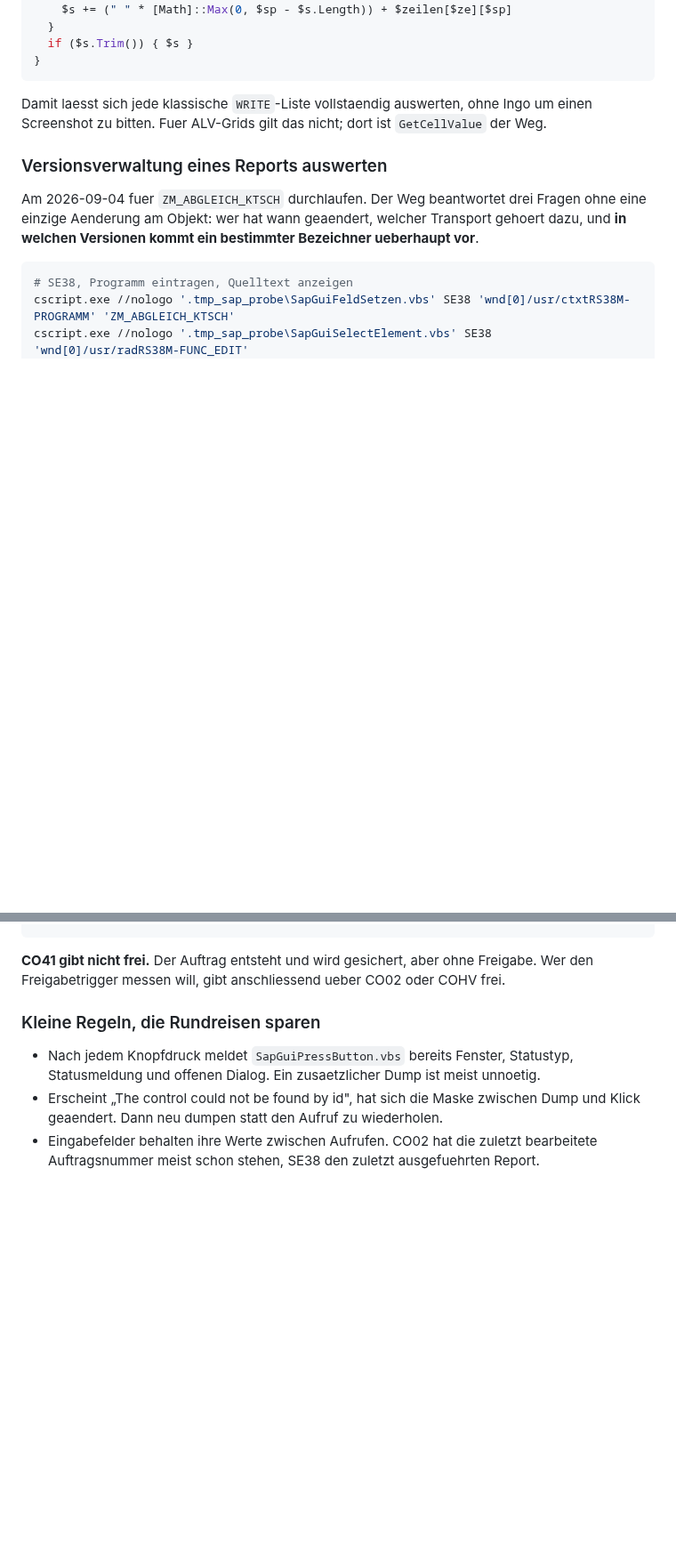
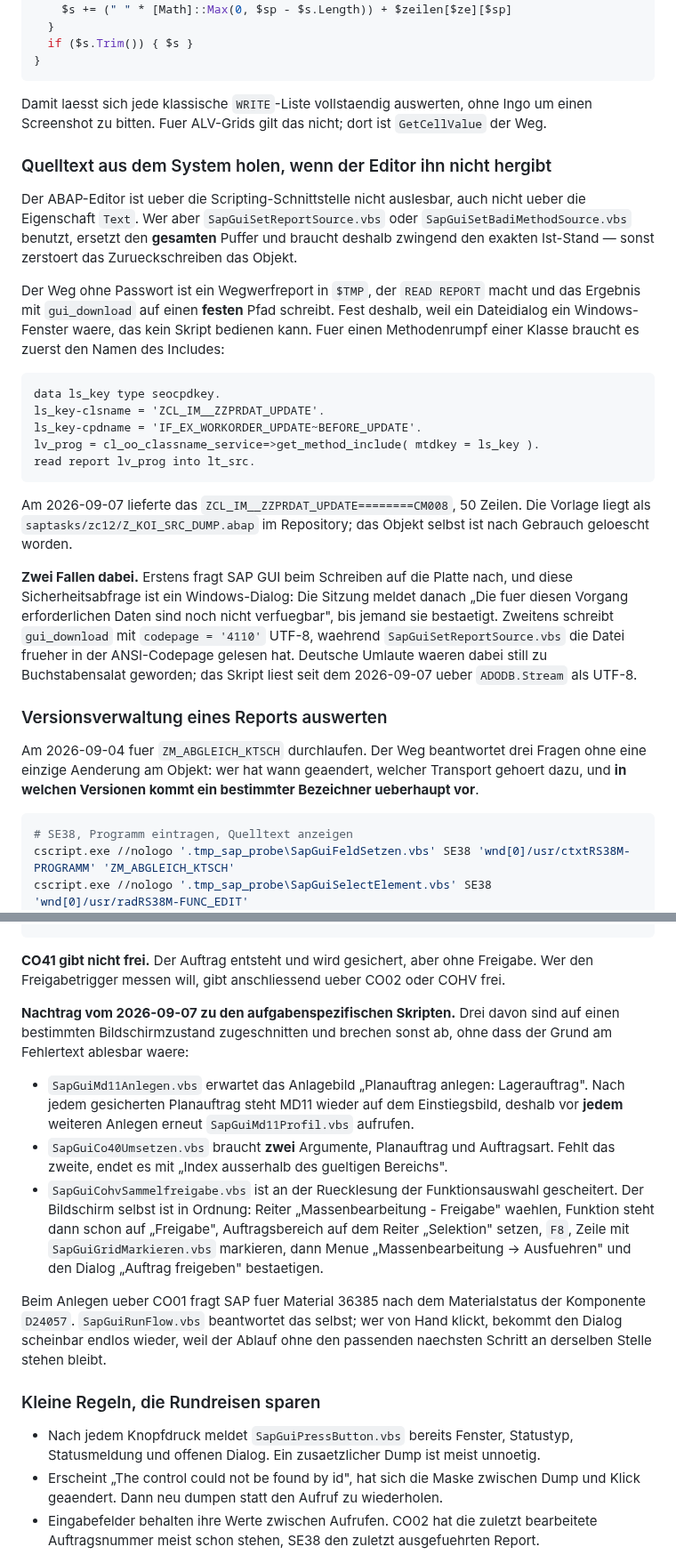
Before and after one commit to metacube2/Ai, a Markdown page: TrafagSalesExporter/saptasks/SAP_ARBEITSWEISE_UND_WERKZEUGE.md, 2 parts joined by grey strips. Shown at 89% size. Rendered like a GitHub page; blank space fills up the shorter version.

Commit message:
ZZPRDAT und SAP-Werkzeuge: Doku-Luecken der Nachmessung geschlossen
Transportplan Abschnitt 6 fuehrt jetzt das Absenden des Anschreibens als
eigenen Punkt und nennt bei Marcos Pruefung zusaetzlich den Zeitpunkt des
Drucks gegenueber der V2-Verbuchung. Der Hinweis, es sei technisch etwas
offen, war nach der Korrektur stehengeblieben und ist ersetzt; die alte
Messtabelle ist als Stand vor der Korrektur markiert.

Werkzeugdoku nachgezogen: SapGuiActivateBadi.vbs und SapGuiWorklistWaehlen.vbs
als Ersatz fuer die fest verdrahteten Vorgaenger, SapGuiProbeSe38Editor.vbs
und der Befund, dass auch die Eigenschaft Text nichts hergibt, der Weg ueber
CL_OO_CLASSNAME_SERVICE und READ REPORT samt der beiden Fallen
Sicherheitsabfrage und UTF-8, und die drei aufgabenspezifischen Skripte
MD11, CO40 und COHV mit ihren Eigenheiten.

Co-Authored-By: Claude Opus 5 (1M context) <noreply@anthropic.com>

````diff
--- a/TrafagSalesExporter/saptasks/SAP_ARBEITSWEISE_UND_WERKZEUGE.md
+++ b/TrafagSalesExporter/saptasks/SAP_ARBEITSWEISE_UND_WERKZEUGE.md
@@ -459,6 +462,37 @@ foreach ($ze in ($zeilen.Keys | Sort-Object)) {
 Damit laesst sich jede klassische `WRITE`-Liste vollstaendig auswerten, ohne Ingo um einen
 Screenshot zu bitten. Fuer ALV-Grids gilt das nicht; dort ist `GetCellValue` der Weg.
 
+### Quelltext aus dem System holen, wenn der Editor ihn nicht hergibt
+
+Der ABAP-Editor ist ueber die Scripting-Schnittstelle nicht auslesbar, auch nicht ueber die
+Eigenschaft `Text`. Wer aber `SapGuiSetReportSource.vbs` oder
+`SapGuiSetBadiMethodSource.vbs` benutzt, ersetzt den **gesamten** Puffer und braucht deshalb
+zwingend den exakten Ist-Stand — sonst zerstoert das Zurueckschreiben das Objekt.
+
+Der Weg ohne Passwort ist ein Wegwerfreport in `$TMP`, der `READ REPORT` macht und das
+Ergebnis mit `gui_download` auf einen **festen** Pfad schreibt. Fest deshalb, weil ein
+Dateidialog ein Windows-Fenster waere, das kein Skript bedienen kann. Fuer einen
+Methodenrumpf einer Klasse braucht es zuerst den Namen des Includes:
+
+```abap
+data ls_key type seocpdkey.
+ls_key-clsname = 'ZCL_IM__ZZPRDAT_UPDATE'.
+ls_key-cpdname = 'IF_EX_WORKORDER_UPDATE~BEFORE_UPDATE'.
+lv_prog = cl_oo_classname_service=>get_method_include( mtdkey = ls_key ).
+read report lv_prog into lt_src.
+```
+
+Am 2026-09-07 lieferte das `ZCL_IM__ZZPRDAT_UPDATE========CM008`, 50 Zeilen. Die Vorlage
+liegt als `saptasks/zc12/Z_KOI_SRC_DUMP.abap` im Repository; das Objekt selbst ist nach
+Gebrauch geloescht worden.
+
+**Zwei Fallen dabei.** Erstens fragt SAP GUI beim Schreiben auf die Platte nach, und diese
+Sicherheitsabfrage ist ein Windows-Dialog: Die Sitzung meldet danach „Die fuer diesen Vorgang
+erforderlichen Daten sind noch nicht verfuegbar", bis jemand sie bestaetigt. Zweitens schreibt
+`gui_download` mit `codepage = '4110'` UTF-8, waehrend `SapGuiSetReportSource.vbs` die Datei
+frueher in der ANSI-Codepage gelesen hat. Deutsche Umlaute waeren dabei still zu
+Buchstabensalat geworden; das Skript liest seit dem 2026-09-07 ueber `ADODB.Stream` als UTF-8.
+
 ### Versionsverwaltung eines Reports auswerten
 
 Am 2026-09-04 fuer `ZM_ABGLEICH_KTSCH` durchlaufen. Der Weg beantwortet drei Fragen ohne
@@ -596,6 +630,26 @@ cscript.exe //nologo '.tmp_sap_probe\SapGuiPressButton.vbs' CO41 'wnd[0]/tbar[1]
 
 **CO41 gibt nicht frei.** Der Auftrag entsteht und wird gesichert, aber ohne Freigabe. Wer
 den Freigabetrigger messen will, gibt anschliessend ueber CO02 oder COHV frei.
+
+**Nachtrag vom 2026-09-07 zu den aufgabenspezifischen Skripten.** Drei davon sind auf einen
+bestimmten Bildschirmzustand zugeschnitten und brechen sonst ab, ohne dass der Grund am
+Fehlertext ablesbar waere:
+
+* `SapGuiMd11Anlegen.vbs` erwartet das Anlagebild „Planauftrag anlegen: Lagerauftrag". Nach
+  jedem gesicherten Planauftrag steht MD11 wieder auf dem Einstiegsbild, deshalb vor **jedem**
+  weiteren Anlegen erneut `SapGuiMd11Profil.vbs` aufrufen.
+* `SapGuiCo40Umsetzen.vbs` braucht **zwei** Argumente, Planauftrag und Auftragsart. Fehlt das
+  zweite, endet es mit „Index ausserhalb des gueltigen Bereichs".
+* `SapGuiCohvSammelfreigabe.vbs` ist an der Ruecklesung der Funktionsauswahl gescheitert. Der
+  Bildschirm selbst ist in Ordnung: Reiter „Massenbearbeitung - Freigabe" waehlen, Funktion
+  steht dann schon auf „Freigabe", Auftragsbereich auf dem Reiter „Selektion" setzen, `F8`,
+  Zeile mit `SapGuiGridMarkieren.vbs` markieren, dann Menue „Massenbearbeitung → Ausfuehren"
+  und den Dialog „Auftrag freigeben" bestaetigen.
+
+Beim Anlegen ueber CO01 fragt SAP fuer Material 36385 nach dem Materialstatus der Komponente
+`D24057`. `SapGuiRunFlow.vbs` beantwortet das selbst; wer von Hand klickt, bekommt den Dialog
+scheinbar endlos wieder, weil der Ablauf ohne den passenden naechsten Schritt an derselben
+Stelle stehen bleibt.
 
 ### Kleine Regeln, die Rundreisen sparen
 
````
Also changed, not shown: other parts of TrafagSalesExporter/saptasks/SAP_ARBEITSWEISE_UND_WERKZEUGE.md (+3 -0 lines), TrafagSalesExporter/saptasks/ZZPRDAT_TRANSPORTPLAN.md (+11 -4 lines).
